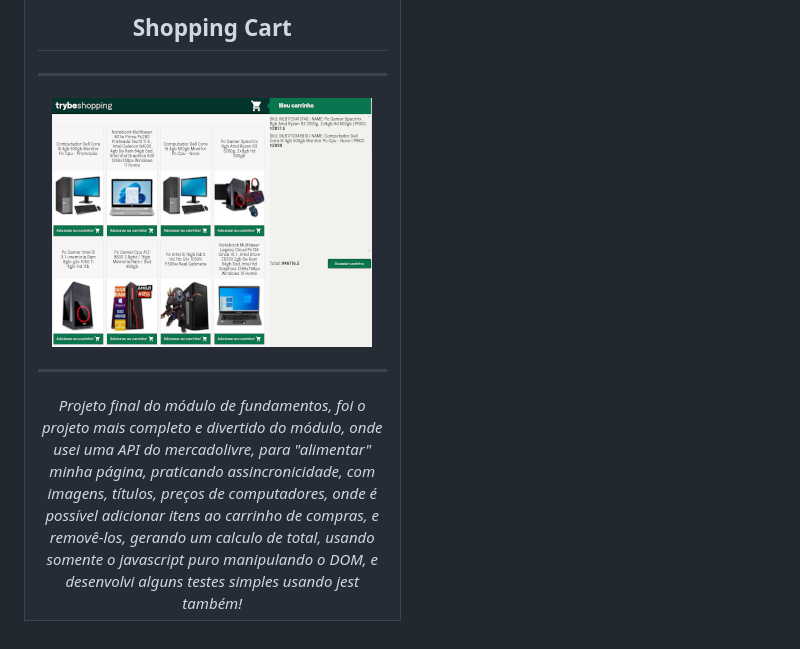
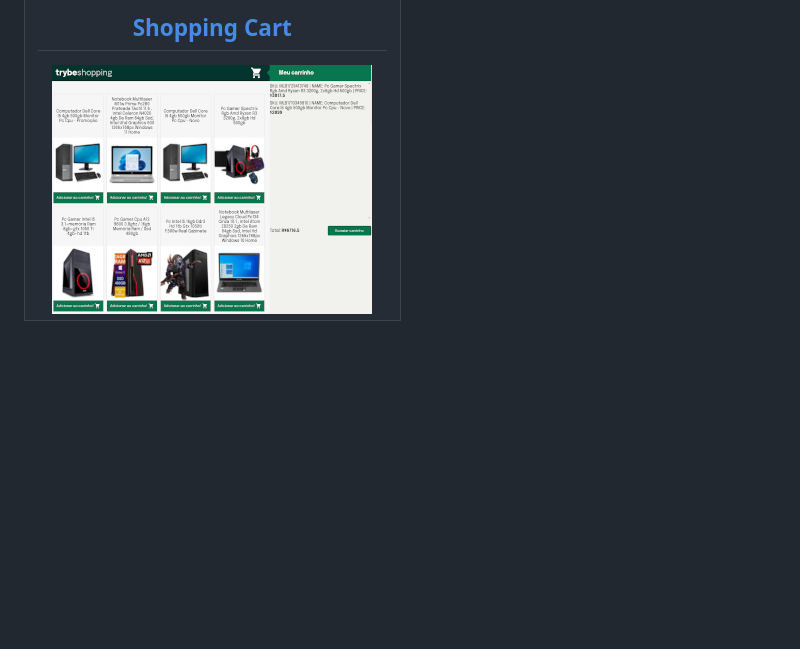
Before and after one commit to davidrogger/trybe-fundamentos, a Markdown page: README.md, the part around one of its changes. GitHub-like rendering; blank space fills up the shorter version.

Commit message:
docs: clean show case projects

```diff
--- a/README.md
+++ b/README.md
@@ -150,15 +100,12 @@ Resumidamento os projetos realizados durante o módulo de Fundamento na escola [
 
   <tr valign="top">
     <td width="45%" align="center">
-      <h2>
-        Shopping Cart
-      </h2>
-      <hr>
-      <img src="./img/shopping_cart_320x249.png">
-      <hr>
-      <i>
-        Projeto final do módulo de fundamentos, foi o projeto mais completo e divertido do módulo, onde usei uma API do mercadolivre, para "alimentar" minha página, praticando assincronicidade, com imagens, títulos, preços de computadores, onde é possível adicionar itens ao carrinho de compras, e removê-los, gerando um calculo de total, usando somente o javascript puro manipulando o DOM, e desenvolvi alguns testes simples usando jest também!
-      </i>
+      <a href="https://github.com/davidrogger/trybe-fundamentos/tree/initial-readme-update/projects_code/07_shopping_cart">
+        <h2>
+          Shopping Cart
+        </h2>
+        <img src="./img/shopping_cart_320x249.png">
+      </a>
     </td>
   </tr>
 </table>
```
Also changed, not shown: other parts of README.md (+33 -83 lines).
